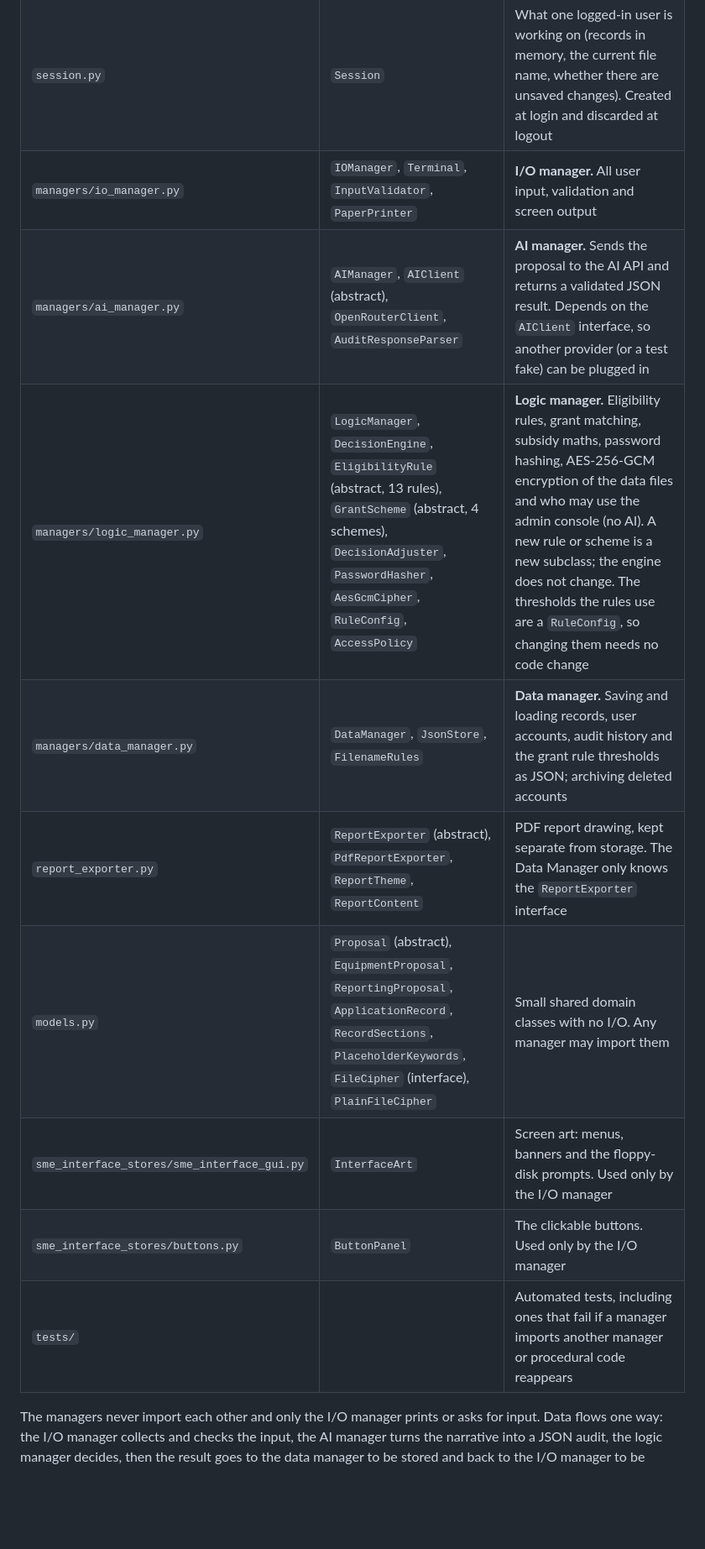
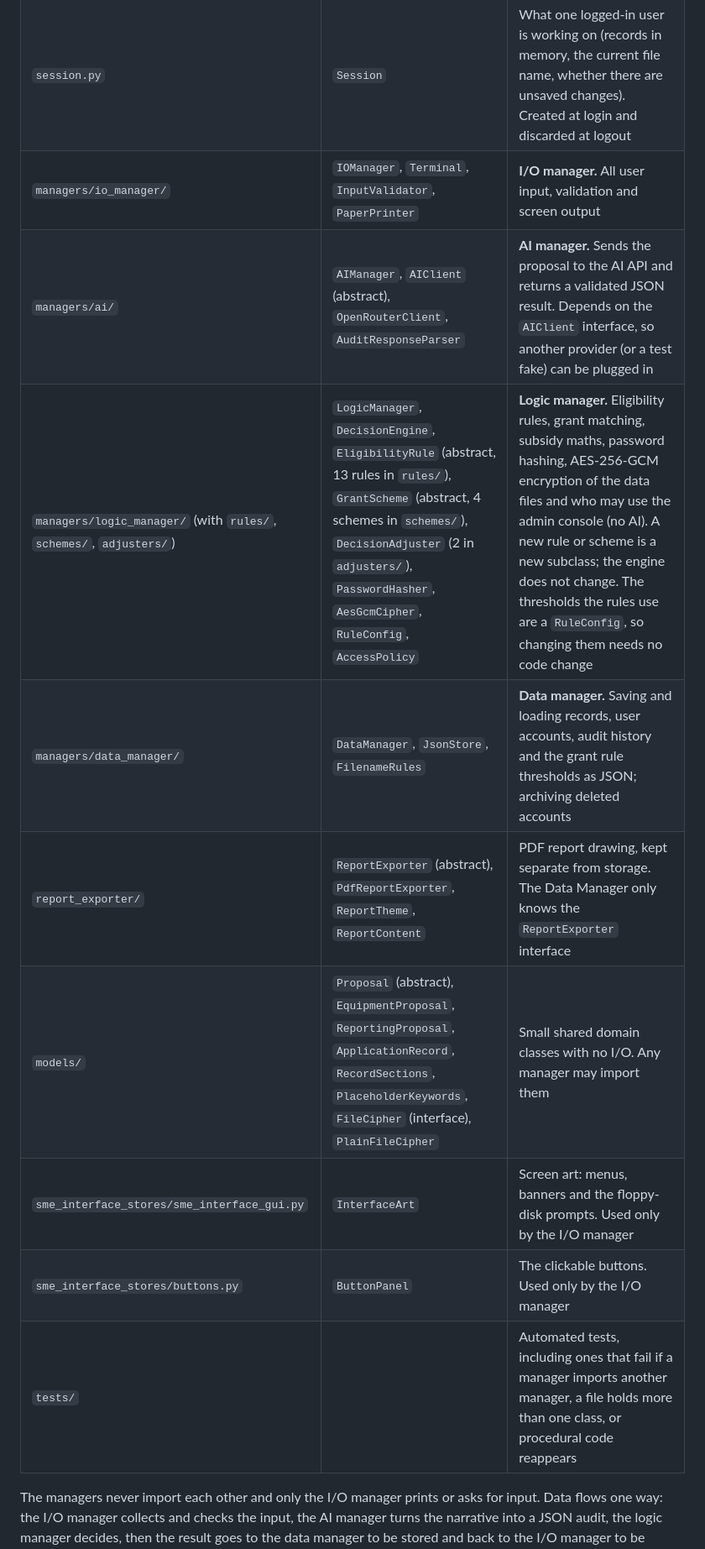
Before and after one commit to SYnthestic/INF1103_ProjectGrpWork, a Markdown page: README.md, the part around one of its changes. Shown at 84% size. Drawn GitHub-style; blank space fills up the shorter version.

Commit message:
README: describe the one-class-per-file layout

```diff
--- a/README.md
+++ b/README.md
@@ -13,14 +13,14 @@ The program is object-oriented. The four managers from Part 1 are still the four
 | `main.py` | `Application` | The controller: runs the login screen and menu and passes data between the managers. The only file that knows about all four. Managers are handed to it, so tests can pass in doubles |
 | `session.py` | `Session` | What one logged-in user is working on (records in memory, the current file name, whether there are unsaved changes). Created at login and discarded at logout |
-| `managers/io_manager.py` | `IOManager`, `Terminal`, `InputValidator`, `PaperPrinter` | **I/O manager.** All user input, validation and screen output |
-| `managers/ai_manager.py` | `AIManager`, `AIClient` (abstract), `OpenRouterClient`, `AuditResponseParser` | **AI manager.** Sends the proposal to the AI API and returns a validated JSON result. Depends on the `AIClient` interface, so another provider (or a test fake) can be plugged in |
-| `managers/logic_manager.py` | `LogicManager`, `DecisionEngine`, `EligibilityRule` (abstract, 13 rules), `GrantScheme` (abstract, 4 schemes), `DecisionAdjuster`, `PasswordHasher`, `AesGcmCipher`, `RuleConfig`, `AccessPolicy` | **Logic manager.** Eligibility rules, grant matching, subsidy maths, password hashing, AES-256-GCM encryption of the data files and who may use the admin console (no AI). A new rule or scheme is a new subclass; the engine does not change. The thresholds the rules use are a `RuleConfig`, so changing them needs no code change |
-| `managers/data_manager.py` | `DataManager`, `JsonStore`, `FilenameRules` | **Data manager.** Saving and loading records, user accounts, audit history and the grant rule thresholds as JSON; archiving deleted accounts |
-| `report_exporter.py` | `ReportExporter` (abstract), `PdfReportExporter`, `ReportTheme`, `ReportContent` | PDF report drawing, kept separate from storage. The Data Manager only knows the `ReportExporter` interface |
-| `models.py` | `Proposal` (abstract), `EquipmentProposal`, `ReportingProposal`, `ApplicationRecord`, `RecordSections`, `PlaceholderKeywords`, `FileCipher` (interface), `PlainFileCipher` | Small shared domain classes with no I/O. Any manager may import them |
+| `managers/io_manager/` | `IOManager`, `Terminal`, `InputValidator`, `PaperPrinter` | **I/O manager.** All user input, validation and screen output |
+| `managers/ai/` | `AIManager`, `AIClient` (abstract), `OpenRouterClient`, `AuditResponseParser` | **AI manager.** Sends the proposal to the AI API and returns a validated JSON result. Depends on the `AIClient` interface, so another provider (or a test fake) can be plugged in |
+| `managers/logic_manager/` (with `rules/`, `schemes/`, `adjusters/`) | `LogicManager`, `DecisionEngine`, `EligibilityRule` (abstract, 13 rules in `rules/`), `GrantScheme` (abstract, 4 schemes in `schemes/`), `DecisionAdjuster` (2 in `adjusters/`), `PasswordHasher`, `AesGcmCipher`, `RuleConfig`, `AccessPolicy` | **Logic manager.** Eligibility rules, grant matching, subsidy maths, password hashing, AES-256-GCM encryption of the data files and who may use the admin console (no AI). A new rule or scheme is a new subclass; the engine does not change. The thresholds the rules use are a `RuleConfig`, so changing them needs no code change |
+| `managers/data_manager/` | `DataManager`, `JsonStore`, `FilenameRules` | **Data manager.** Saving and loading records, user accounts, audit history and the grant rule thresholds as JSON; archiving deleted accounts |
+| `report_exporter/` | `ReportExporter` (abstract), `PdfReportExporter`, `ReportTheme`, `ReportContent` | PDF report drawing, kept separate from storage. The Data Manager only knows the `ReportExporter` interface |
+| `models/` | `Proposal` (abstract), `EquipmentProposal`, `ReportingProposal`, `ApplicationRecord`, `RecordSections`, `PlaceholderKeywords`, `FileCipher` (interface), `PlainFileCipher` | Small shared domain classes with no I/O. Any manager may import them |
 | `sme_interface_stores/sme_interface_gui.py` | `InterfaceArt` | Screen art: menus, banners and the floppy-disk prompts. Used only by the I/O manager |
 | `sme_interface_stores/buttons.py` | `ButtonPanel` | The clickable buttons. Used only by the I/O manager |
-| `tests/` | | Automated tests, including ones that fail if a manager imports another manager or procedural code reappears |
+| `tests/` | | Automated tests, including ones that fail if a manager imports another manager, a file holds more than one class, or procedural code reappears |
 
 The managers never import each other and only the I/O manager prints or asks for input. Data flows one way: the I/O manager collects and checks the input, the AI manager turns the narrative into a JSON audit, the logic manager decides, then the result goes to the data manager to be stored and back to the I/O manager to be shown.
 
```
Also changed, not shown: other parts of README.md (+6 -6 lines).
